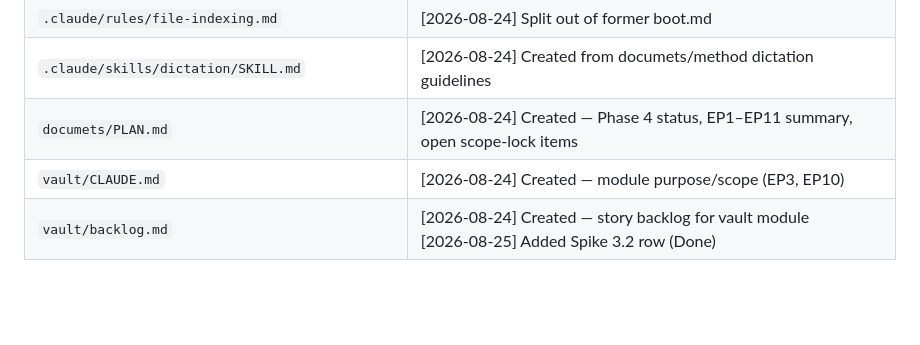
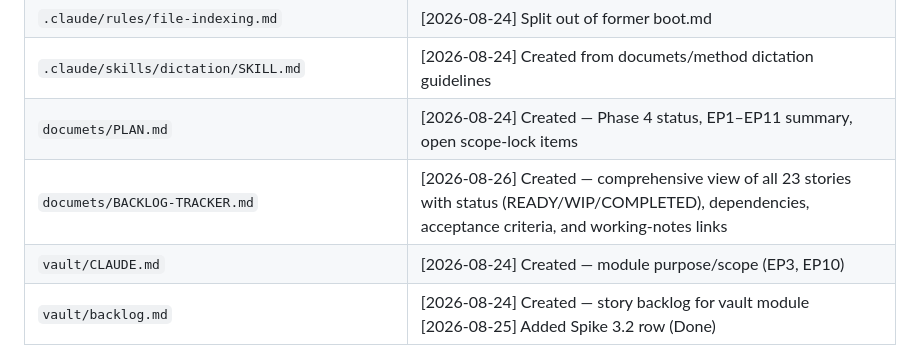
Before and after one commit to rmsantis-cl/4thBrain, a Markdown page: INDEX.md, the part around the change. Rendered like a GitHub page; blank space fills up the shorter version.

```diff
--- a/INDEX.md
+++ b/INDEX.md
@@ -29,6 +29,7 @@ History cells are a list of `[date] comment` entries, most recent last.
 | `.claude/rules/file-indexing.md` | [2026-08-24] Split out of former boot.md |
 | `.claude/skills/dictation/SKILL.md` | [2026-08-24] Created from documets/method dictation guidelines |
 | `documets/PLAN.md` | [2026-08-24] Created — Phase 4 status, EP1–EP11 summary, open scope-lock items |
+| `documets/BACKLOG-TRACKER.md` | [2026-08-26] Created — comprehensive view of all 23 stories with status (READY/WIP/COMPLETED), dependencies, acceptance criteria, and working-notes links |
 | `vault/CLAUDE.md` | [2026-08-24] Created — module purpose/scope (EP3, EP10) |
 | `vault/backlog.md` | [2026-08-24] Created — story backlog for vault module<br>[2026-08-25] Added Spike 3.2 row (Done) |
 | `vault/check_smart_connections_status.py` | [2026-08-25] Created — Spike 3.2 deliverable: reports Smart Connections indexed/pending/excluded totals and per-note status from smart_sources.ajson<br>[2026-08-25] Rewritten to match native Smart Environment panel terminology (current/missing/skipped/unexpected) with skip-reason detection and Sources+Blocks totals; verified numbers match the panel exactly |
```
Also changed, not shown: documets/BACKLOG-TRACKER.md (added, +359 -0 lines).
